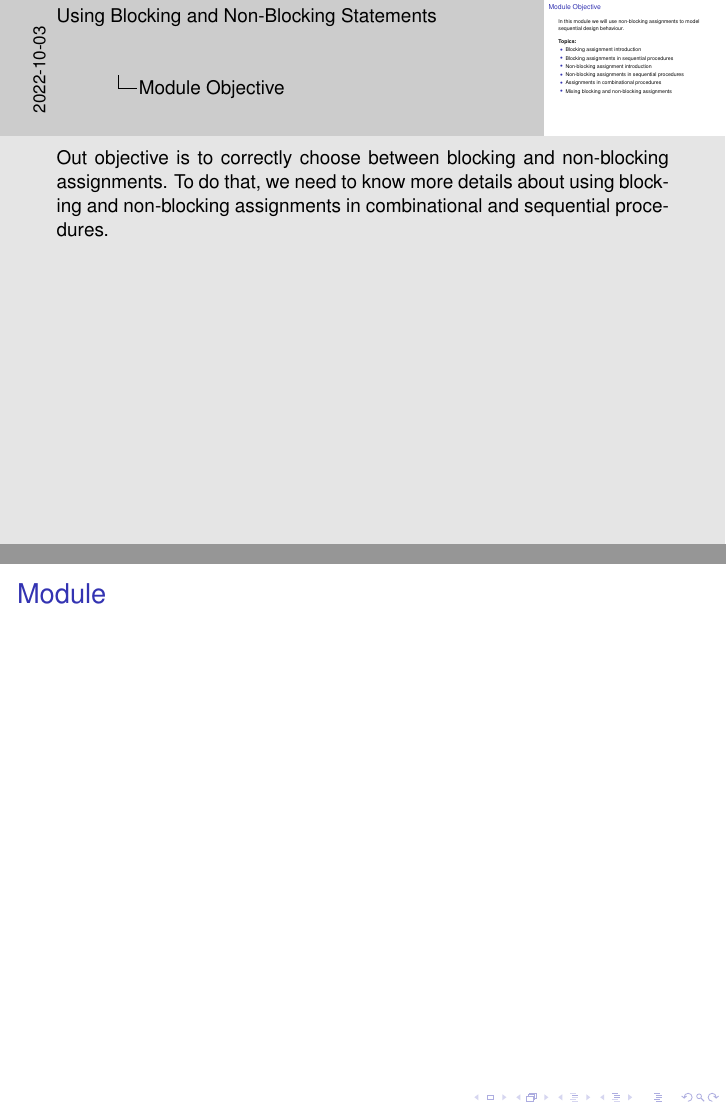
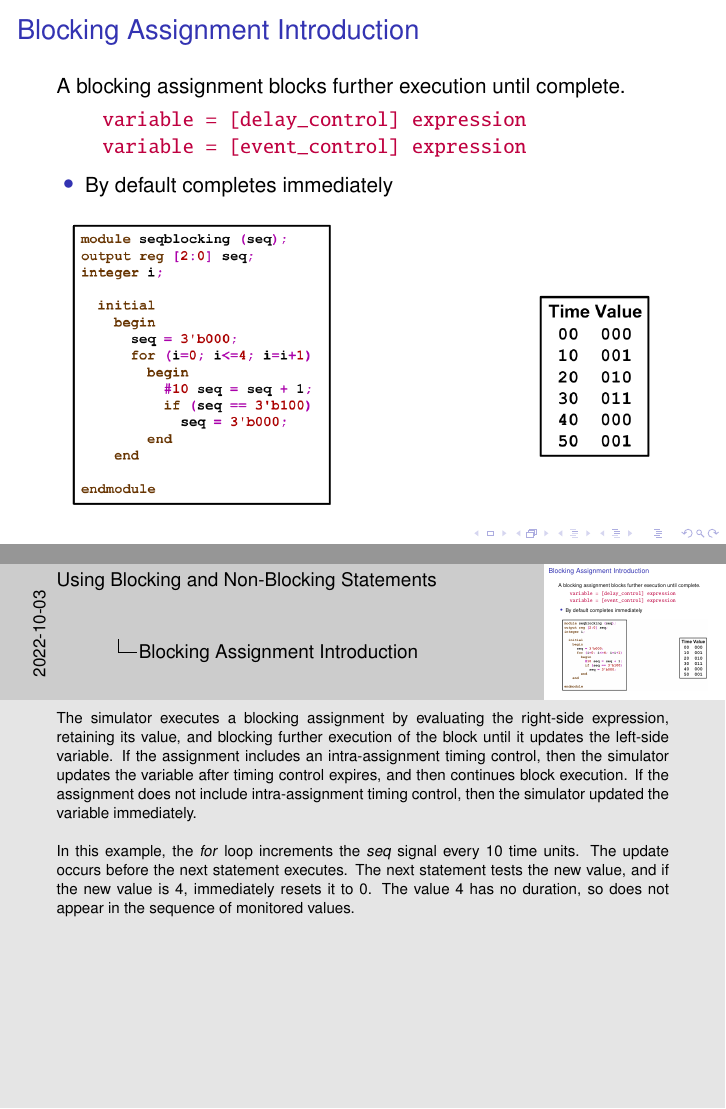
Before and after one commit to pznikola/RTL2GDSII, LaTeX slides (Prezentacije/02. Design Specification and RTL Coding/Verilog/07.tex): pages 3 and 4 of 15 before the commit and pages 4 and 5 of 16 after it, joined at a grey line. Compiled offline with pdfLaTeX.

Commit message:
07 updated

```diff
--- a/Prezentacije/02. Design Specification and RTL Coding/Verilog/07.tex
+++ b/Prezentacije/02. Design Specification and RTL Coding/Verilog/07.tex
@@ -69,14 +69,36 @@ Out objective is to correctly choose between blocking and non-blocking assignmen
 }
 
 %%%%%%%%%%%%%%%%%%%%%%%%%%%%%%%%%%%%%%%%%%%%%%%%%%%%%%%%%%%%
-\begin{frame}
-\frametitle{Module}
+\begin{frame}[fragile]
+\frametitle{Blocking Assignment Introduction}
 
+A blocking assignment blocks further execution until complete.
+\begin{Verbatim}[commandchars=\\\{\}, tabsize=2]
+\textcolor{purple}{		variable = [delay_control] expression}
+\textcolor{purple}{		variable = [event_control] expression}
+\end{Verbatim}
+\begin{itemize}
+\item By default completes immediately
+\end{itemize}
+
+\begin{figure}
+    \includegraphics[width=0.95\textwidth]{img/07_block.png}
+\end{figure}
 \end{frame}
+\note{
+\scriptsize{
+The simulator executes a blocking assignment by evaluating the right-side expression, retaining its value, and blocking further execution of the block until it updates the left-side variable. If the assignment includes an intra-assignment timing control, then the simulator updates the variable after timing control expires, and then continues block execution. If the assignment does not include intra-assignment timing control, then the simulator updated the variable immediately.
+\newline
+
+In this example, the \textit{for} loop increments the \textit{seq} signal every 10 time units. The update occurs before the next statement executes. The next statement tests the new value, and if the new value is 4, immediately resets it to 0. The value 4 has no duration, so does not appear in the sequence of monitored values.
+
+
+}
+}
 
 %%%%%%%%%%%%%%%%%%%%%%%%%%%%%%%%%%%%%%%%%%%%%%%%%%%%%%%%%%%%
 \begin{frame}
-\frametitle{Module}
+\frametitle{Blocking Assignments in Sequential Procedures}
 
 \end{frame}
 
```
Also changed, not shown: Prezentacije/02. Design Specification and RTL Coding/Verilog/img/07_block.png (added).
